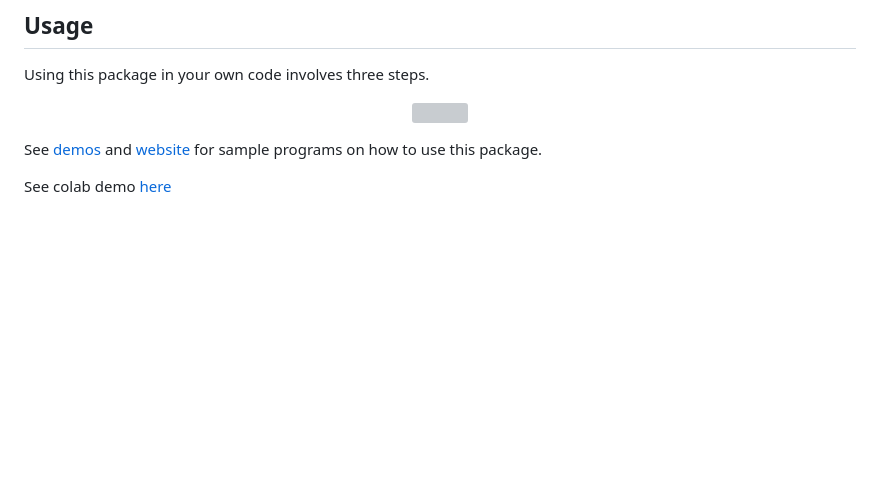
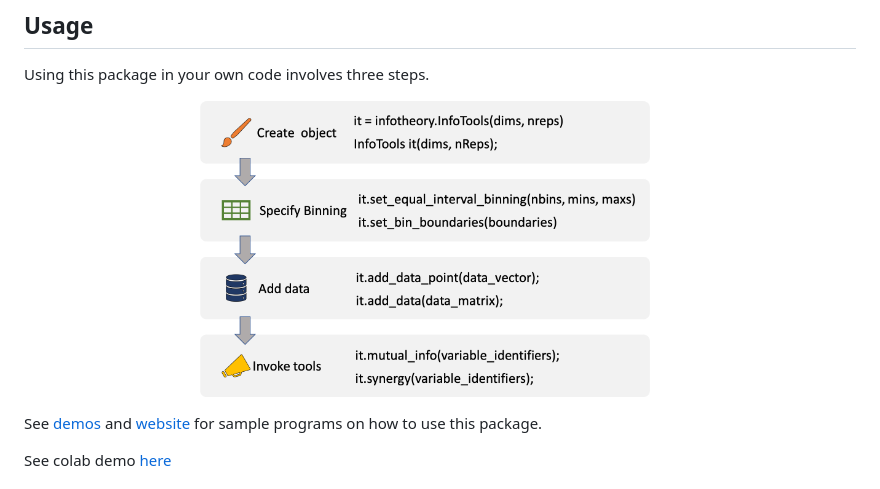
Before and after one commit to madvn/infotheory, a Markdown page: README.md, the part around the change. Rendered like a GitHub page; pictures changed too: demos/usage_icons.png (added); blank space fills up the shorter version; grey boxes are pictures that could not be loaded.

Commit message:
usage icons udpate

```diff
--- a/README.md
+++ b/README.md
@@ -33,7 +33,7 @@ For C++, simply download [InfoTools.h](https://github.com/madvn/infotheory/blob/
 Using this package in your own code involves three steps.
 
 <p align="center">
-<img src="https://github.com/madvn/infotheory/blob/master/documentation/usage_icons.png" width="480">
+<img src="https://github.com/madvn/infotheory/blob/master/demos/usage_icons.png" width="480">
 </p>
 
 See [demos](https://github.com/madvn/infotheory/tree/master/demos) and [website](https://madvn.github.io/infotheory/) for sample programs on how to use this package.
```
